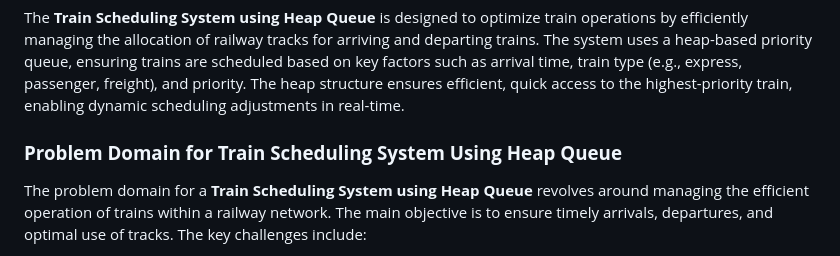
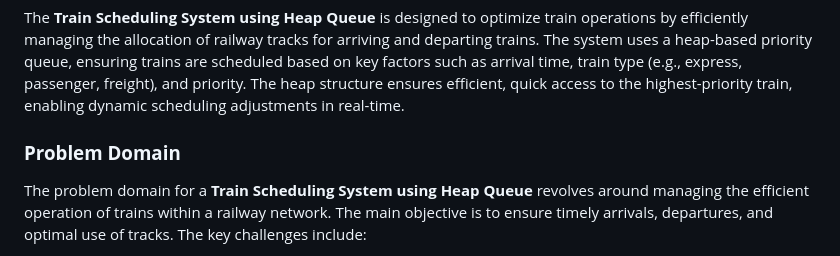
Before and after one commit to nitishprajapati5/DSA_Project_Nitish_Prajapati, a Markdown page: README.md, the part around the change. Rendered like a GitHub page.

```diff
--- a/README.md
+++ b/README.md
@@ -11,7 +11,7 @@ priority. The heap structure ensures efficient, quick access to the
 highest-priority train, enabling dynamic scheduling adjustments in
 real-time.
 
-### **Problem Domain for Train Scheduling System Using Heap Queue**
+### **Problem Domain**
 
 The problem domain for a **Train Scheduling System using Heap Queue**
 revolves around managing the efficient operation of trains within a
```
